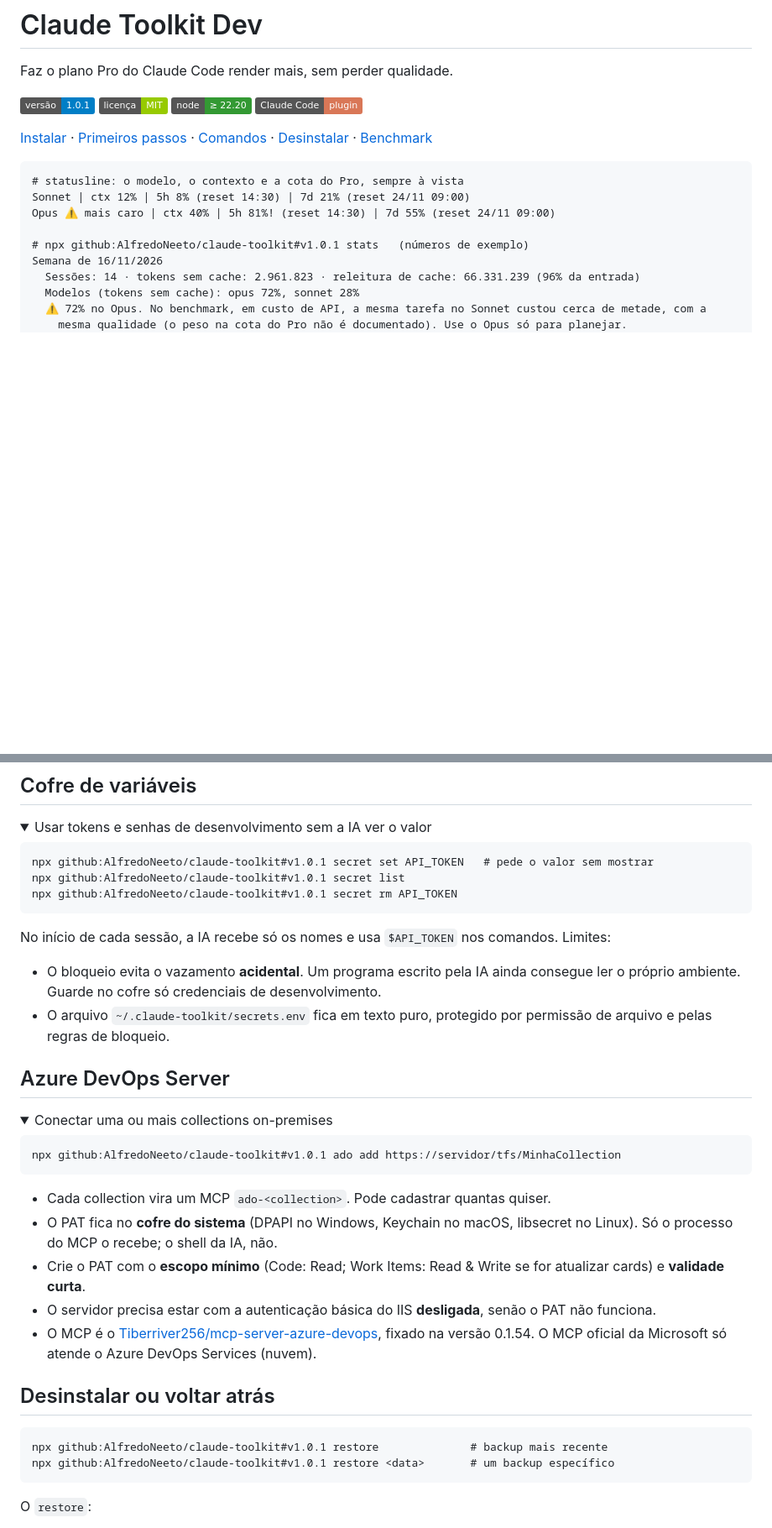
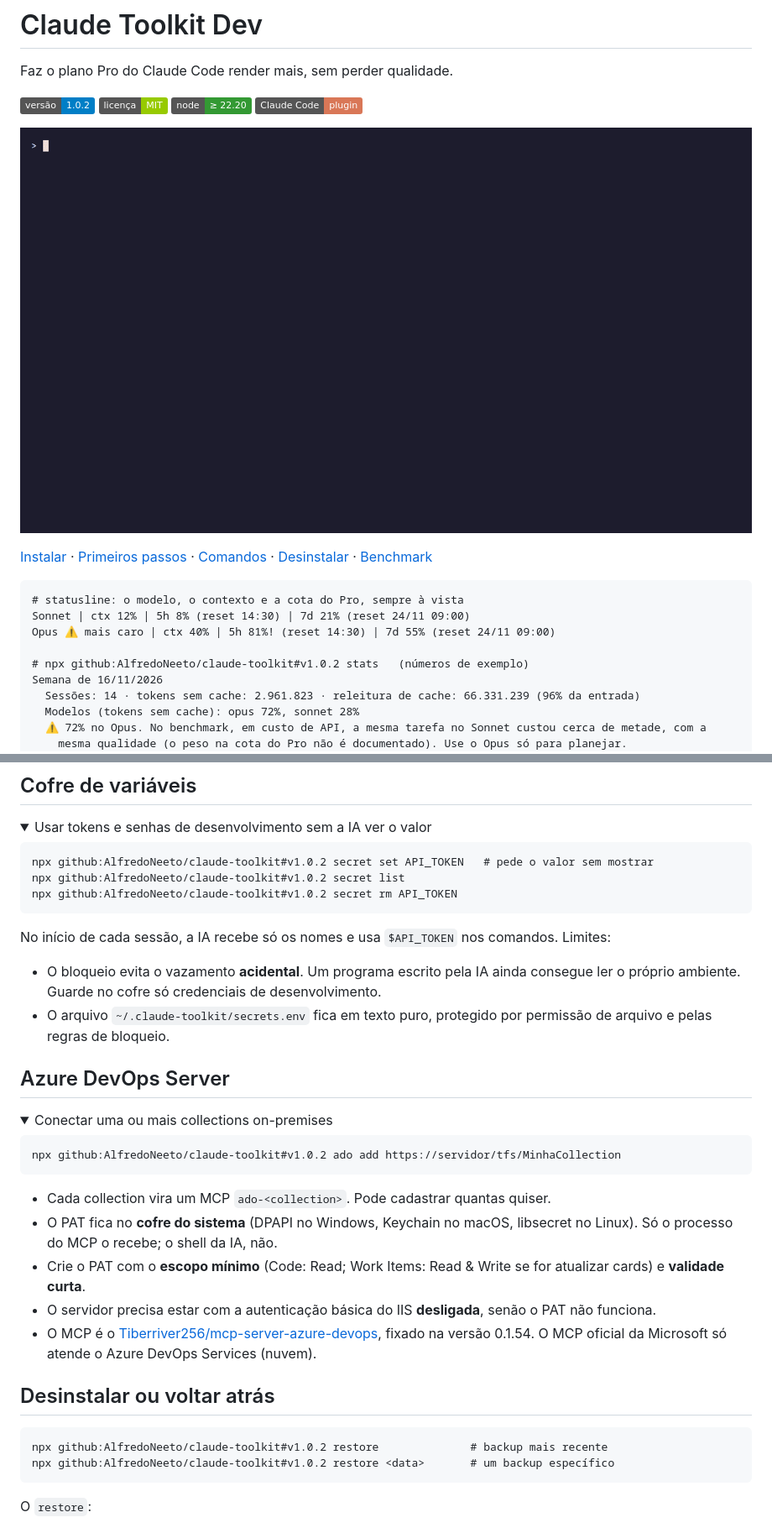
Before and after one commit to AlfredoNeeto/CCTK, a Markdown page: README.md, 2 parts joined by grey strips. Shown at 84% size. Rendered like a GitHub page; pictures changed too: demo/toolkit.gif (added); folded sections open; badges without logos; blank space fills up the shorter version.

````diff
--- a/README.md
+++ b/README.md
@@ -2,7 +2,9 @@
 
 Faz o plano Pro do Claude Code render mais, sem perder qualidade.
 
-![versão](https://img.shields.io/badge/vers%C3%A3o-1.0.1-blue) ![licença](https://img.shields.io/badge/licen%C3%A7a-MIT-green) ![node](https://img.shields.io/badge/node-%E2%89%A5%2022.20-339933) ![claude code](https://img.shields.io/badge/Claude%20Code-plugin-D97757)
+![versão](https://img.shields.io/badge/vers%C3%A3o-1.0.2-blue) ![licença](https://img.shields.io/badge/licen%C3%A7a-MIT-green) ![node](https://img.shields.io/badge/node-%E2%89%A5%2022.20-339933) ![claude code](https://img.shields.io/badge/Claude%20Code-plugin-D97757)
+
+![Demonstração: install, statusline, cofre, .env bloqueado e stats](demo/toolkit.gif)
 
 [Instalar](#instalar) · [Primeiros passos](#primeiros-passos) · [Comandos](#comandos) · [Desinstalar](#desinstalar-ou-voltar-atrás) · [Benchmark](bench/README.md)
 
@@ -11,7 +13,7 @@ Faz o plano Pro do Claude Code render mais, sem perder qualidade.
 Sonnet | ctx 12% | 5h 8% (reset 14:30) | 7d 21% (reset 24/11 09:00)
 Opus ⚠ mais caro | ctx 40% | 5h 81%! (reset 14:30) | 7d 55% (reset 24/11 09:00)
 
-# npx github:AlfredoNeeto/claude-toolkit#v1.0.1 stats   (números de exemplo)
+# npx github:AlfredoNeeto/claude-toolkit#v1.0.2 stats   (números de exemplo)
 Semana de 16/11/2026
   Sessões: 14 · tokens sem cache: 2.961.823 · releitura de cache: 66.331.239 (96% da entrada)
   Modelos (tokens sem cache): opus 72%, sonnet 28%
@@ -206,9 +208,9 @@ Faça uma mudança por sessão de implementação.
 <summary>Usar tokens e senhas de desenvolvimento sem a IA ver o valor</summary>
 
 ```
-npx github:AlfredoNeeto/claude-toolkit#v1.0.1 secret set API_TOKEN   # pede o valor sem mostrar
-npx github:AlfredoNeeto/claude-toolkit#v1.0.1 secret list
-npx github:AlfredoNeeto/claude-toolkit#v1.0.1 secret rm API_TOKEN
+npx github:AlfredoNeeto/claude-toolkit#v1.0.2 secret set API_TOKEN   # pede o valor sem mostrar
+npx github:AlfredoNeeto/claude-toolkit#v1.0.2 secret list
+npx github:AlfredoNeeto/claude-toolkit#v1.0.2 secret rm API_TOKEN
 ```
 
 No início de cada sessão, a IA recebe só os nomes e usa `$API_TOKEN` nos comandos. Limites:
@@ -225,7 +227,7 @@ No início de cada sessão, a IA recebe só os nomes e usa `$API_TOKEN` nos coma
 <summary>Conectar uma ou mais collections on-premises</summary>
 
 ```
-npx github:AlfredoNeeto/claude-toolkit#v1.0.1 ado add https://servidor/tfs/MinhaCollection
+npx github:AlfredoNeeto/claude-toolkit#v1.0.2 ado add https://servidor/tfs/MinhaCollection
 ```
 
 - Cada collection vira um MCP `ado-<collection>`. Pode cadastrar quantas quiser.
@@ -242,8 +244,8 @@ npx github:AlfredoNeeto/claude-toolkit#v1.0.1 ado add https://servidor/tfs/Minha
 ## Desinstalar ou voltar atrás
 
 ```
-npx github:AlfredoNeeto/claude-toolkit#v1.0.1 restore              # backup mais recente
-npx github:AlfredoNeeto/claude-toolkit#v1.0.1 restore <data>       # um backup específico
+npx github:AlfredoNeeto/claude-toolkit#v1.0.2 restore              # backup mais recente
+npx github:AlfredoNeeto/claude-toolkit#v1.0.2 restore <data>       # um backup específico
 ```
 
 O `restore`:
````
Also changed, not shown: other parts of README.md (+3 -3 lines), bench/README.md (+5 -0 lines), 9 other files.
